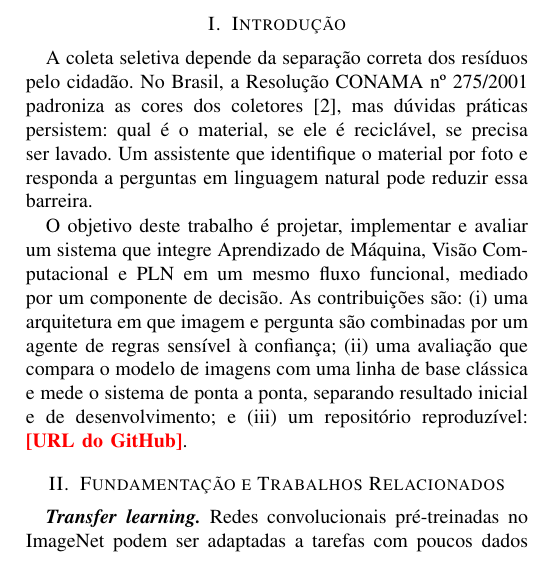
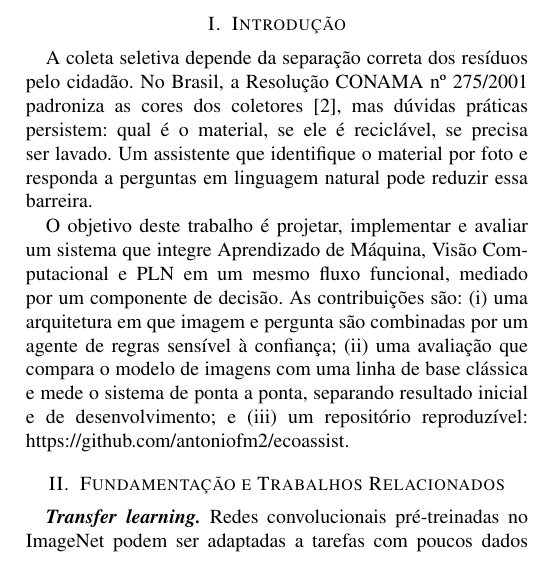
Before and after one commit to antoniofm2/ecoassist, a LaTeX paper (artigo/main.tex): part of one column of page 1 of 3, cut so that both start at the same text. Compiled offline with pdfLaTeX.

Commit message:
Link do repositório no README, artigo, notebook e ZIP do Overleaf
Co-Authored-By: Claude Opus 5.5 <noreply@anthropic.com>

```diff
--- a/artigo/main.tex
+++ b/artigo/main.tex
@@ -32,7 +32,7 @@ vis\~ao computacional, processamento de linguagem natural, \emph{transfer learni
 \section{Introdu\c{c}\~ao}
 A coleta seletiva depende da separa\c{c}\~ao correta dos res\'iduos pelo cidad\~ao. No Brasil, a Resolu\c{c}\~ao CONAMA n\textordmasculine{} 275/2001 padroniza as cores dos coletores~\cite{conama275}, mas d\'uvidas pr\'aticas persistem: qual \'e o material, se ele \'e recicl\'avel, se precisa ser lavado. Um assistente que identifique o material por foto e responda a perguntas em linguagem natural pode reduzir essa barreira.
 
-O objetivo deste trabalho \'e projetar, implementar e avaliar um sistema que integre Aprendizado de M\'aquina, Vis\~ao Computacional e PLN em um mesmo fluxo funcional, mediado por um componente de decis\~ao. As contribui\c{c}\~oes s\~ao: (i) uma arquitetura em que imagem e pergunta s\~ao combinadas por um agente de regras sens\'ivel \`a confian\c{c}a; (ii) uma avalia\c{c}\~ao que compara o modelo de imagens com uma linha de base cl\'assica e mede o sistema de ponta a ponta, separando resultado inicial e de desenvolvimento; e (iii) um reposit\'orio reproduz\'ivel: \todo{URL do GitHub}.
+O objetivo deste trabalho \'e projetar, implementar e avaliar um sistema que integre Aprendizado de M\'aquina, Vis\~ao Computacional e PLN em um mesmo fluxo funcional, mediado por um componente de decis\~ao. As contribui\c{c}\~oes s\~ao: (i) uma arquitetura em que imagem e pergunta s\~ao combinadas por um agente de regras sens\'ivel \`a confian\c{c}a; (ii) uma avalia\c{c}\~ao que compara o modelo de imagens com uma linha de base cl\'assica e mede o sistema de ponta a ponta, separando resultado inicial e de desenvolvimento; e (iii) um reposit\'orio reproduz\'ivel: \url{https://github.com/antoniofm2/ecoassist}.
 
 \section{Fundamenta\c{c}\~ao e Trabalhos Relacionados}
 \textbf{\emph{Transfer learning.}} Redes convolucionais pr\'e-treinadas no ImageNet podem ser adaptadas a tarefas com poucos dados substituindo e retreinando suas camadas finais. A MobileNetV2~\cite{sandler2018} usa blocos residuais invertidos com convolu\c{c}\~oes separ\'aveis em profundidade, o que a torna adequada \`a execu\c{c}\~ao em CPU.
```
Also changed, not shown: README.md, 1 other file.
